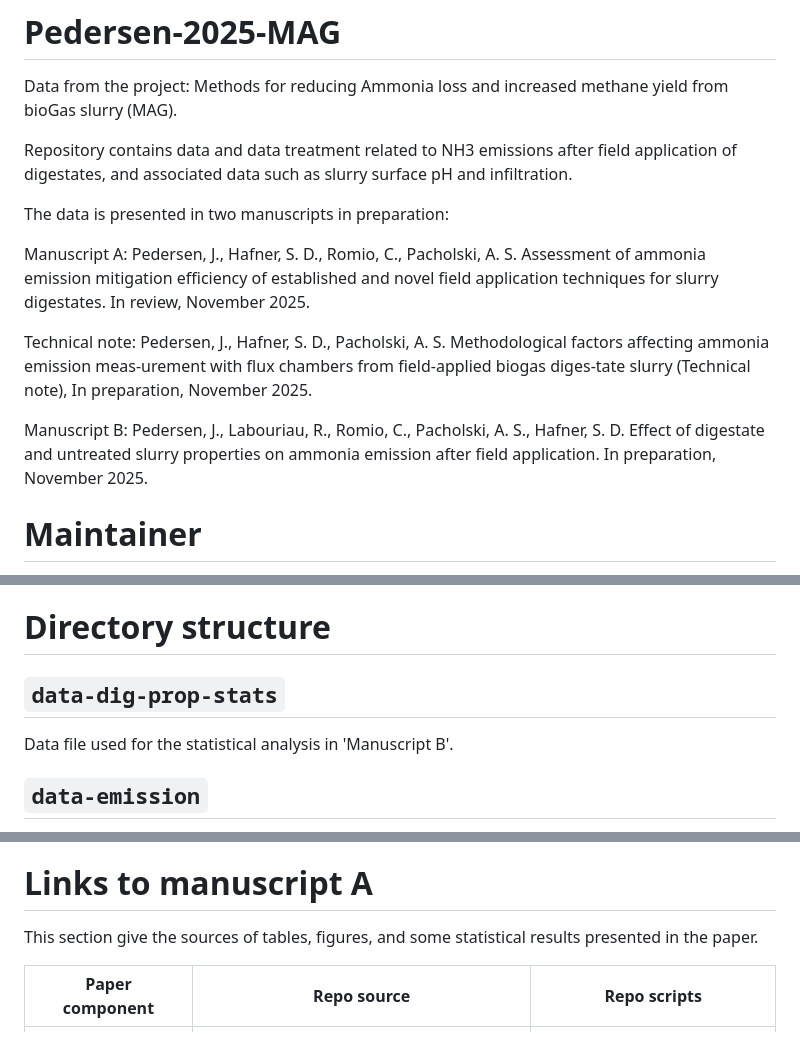
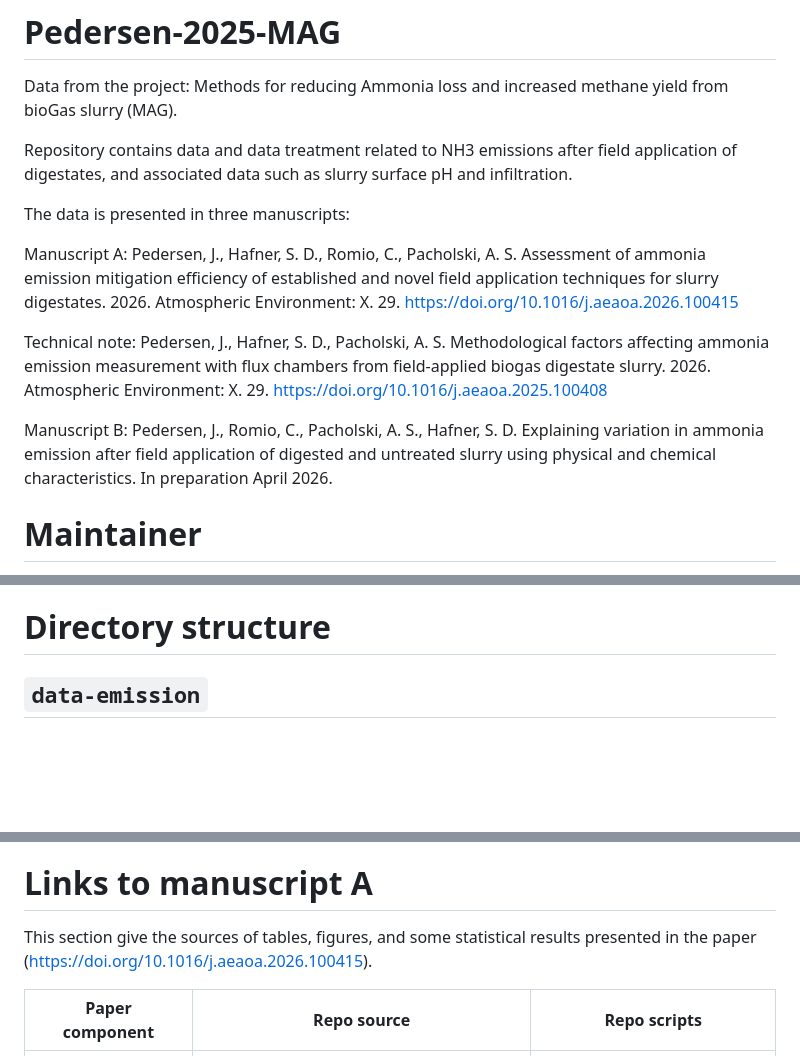
Before and after one commit to AU-BCE-EE/Pedersen-2025-MAG, a Markdown page: README.md, 3 parts joined by grey strips. Rendered like a GitHub page; blank space fills up the shorter version.

```diff
--- a/README.md
+++ b/README.md
@@ -3,13 +3,13 @@ Data from the project: Methods for reducing Ammonia loss and increased methane y
 
 Repository contains data and data treatment related to NH3 emissions after field application of digestates, and associated data such as slurry surface pH and infiltration.
 
-The data is presented in two manuscripts in preparation:
+The data is presented in three manuscripts:
 
-Manuscript A: Pedersen, J., Hafner, S. D., Romio, C., Pacholski, A. S. Assessment of ammonia emission mitigation efficiency of established and novel field application techniques for slurry digestates. In review, November 2025.
+Manuscript A: Pedersen, J., Hafner, S. D., Romio, C., Pacholski, A. S. Assessment of ammonia emission mitigation efficiency of established and novel field application techniques for slurry digestates. 2026. Atmospheric Environment: X. 29. https://doi.org/10.1016/j.aeaoa.2026.100415
 
-Technical note: Pedersen, J., Hafner, S. D., Pacholski, A. S. Methodological factors affecting ammonia emission meas-urement with flux chambers from field-applied biogas diges-tate slurry (Technical note), In preparation, November 2025.
+Technical note: Pedersen, J., Hafner, S. D., Pacholski, A. S. Methodological factors affecting ammonia emission measurement with flux chambers from field-applied biogas digestate slurry. 2026. Atmospheric Environment: X. 29. https://doi.org/10.1016/j.aeaoa.2025.100408
 
-Manuscript B: Pedersen, J., Labouriau, R., Romio, C., Pacholski, A. S., Hafner, S. D. Effect of digestate and untreated slurry properties on ammonia emission after field application. In preparation, November 2025.
+Manuscript B: Pedersen, J., Romio, C., Pacholski, A. S., Hafner, S. D. Explaining variation in ammonia emission after field application of digested and untreated slurry using physical and chemical characteristics. In preparation April 2026.
 
 # Maintainer
 Johanna Pedersen. Contact information here: https://www.researchgate.net/profile/Johanna-Pedersen
@@ -29,8 +29,6 @@ See `scripts` for R scripts.
 `main.R` calls the other to do the complete data loading, subsetting, calculations, plotting, saving of data (in `output` subdirectory) and plots (in `plots` subdirectory).
 
 # Directory structure
-## `data-dig-prop-stats`
-Data file used for the statistical analysis in 'Manuscript B'.
 
 ## `data-emission`
 Measurement data in `data` subdirectory.
@@ -104,7 +105,7 @@ Auxiliary/supporting data to the emission measurements.
 Digestate properties, exposed surface area (ESA) data, soil properties, and slurry surface pH.
 
 # Links to manuscript A
-This section give the sources of tables, figures, and some statistical results presented in the paper.
+This section give the sources of tables, figures, and some statistical results presented in the paper (https://doi.org/10.1016/j.aeaoa.2026.100415).
 
 | Paper component          |  Repo source                             |  Repo scripts             |
 |-----------------         |-----------------                         |---------------            |
```
Also changed, not shown: other parts of README.md (+22 -10 lines).
